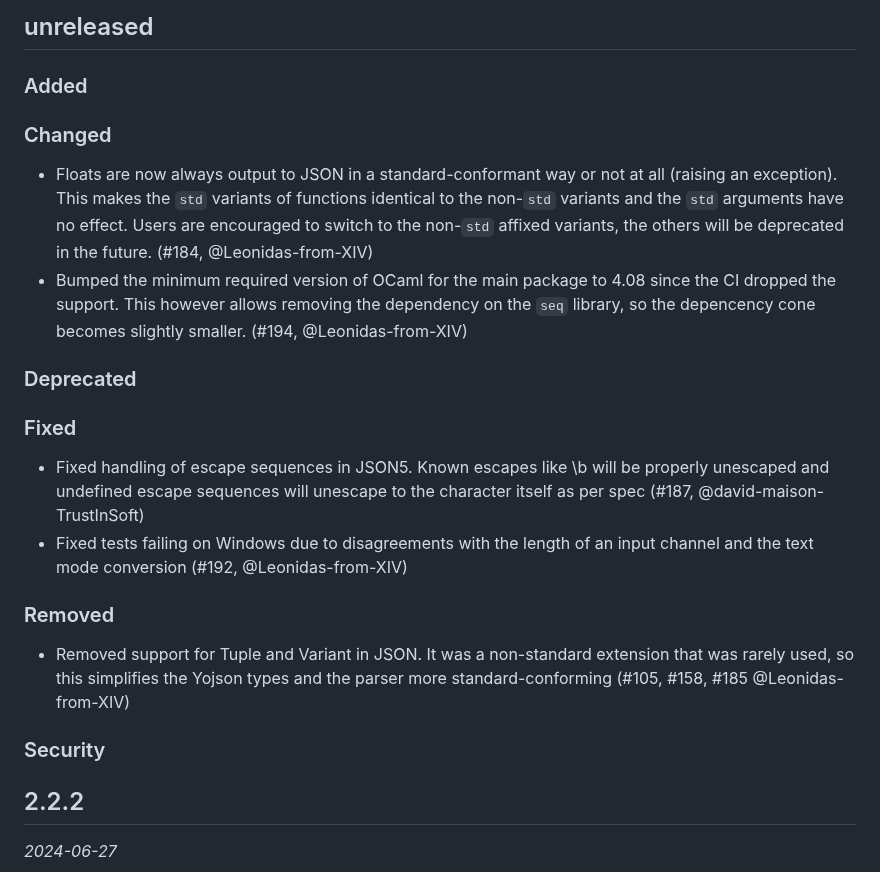
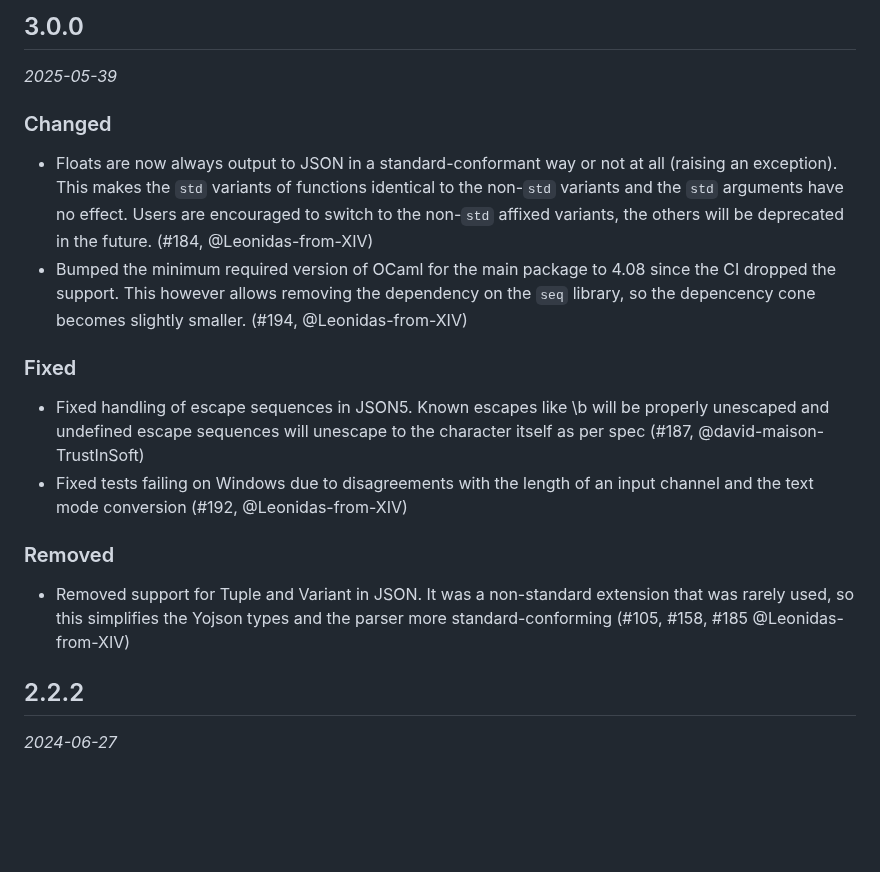
Before and after one commit to ocaml-community/yojson, a Markdown page: CHANGES.md, the part around the change. Rendered like a GitHub page; blank space fills up the shorter version.

Commit message:
Release 3.0.0

```diff
--- a/CHANGES.md
+++ b/CHANGES.md
@@ -1,6 +1,6 @@
-## unreleased
+## 3.0.0
 
-### Added
+*2025-05-39*
 
 ### Changed
 
@@ -13,8 +13,6 @@
   since the CI dropped the support. This however allows removing the dependency
   on the `seq` library, so the depencency cone becomes slightly smaller. (#194,
   @Leonidas-from-XIV)
-
-### Deprecated
 
 ### Fixed
 
@@ -29,8 +27,6 @@
 - Removed support for Tuple and Variant in JSON. It was a non-standard
   extension that was rarely used, so this simplifies the Yojson types and the
   parser more standard-conforming (#105, #158, #185 @Leonidas-from-XIV)
-
-### Security
 
 ## 2.2.2
 
```
